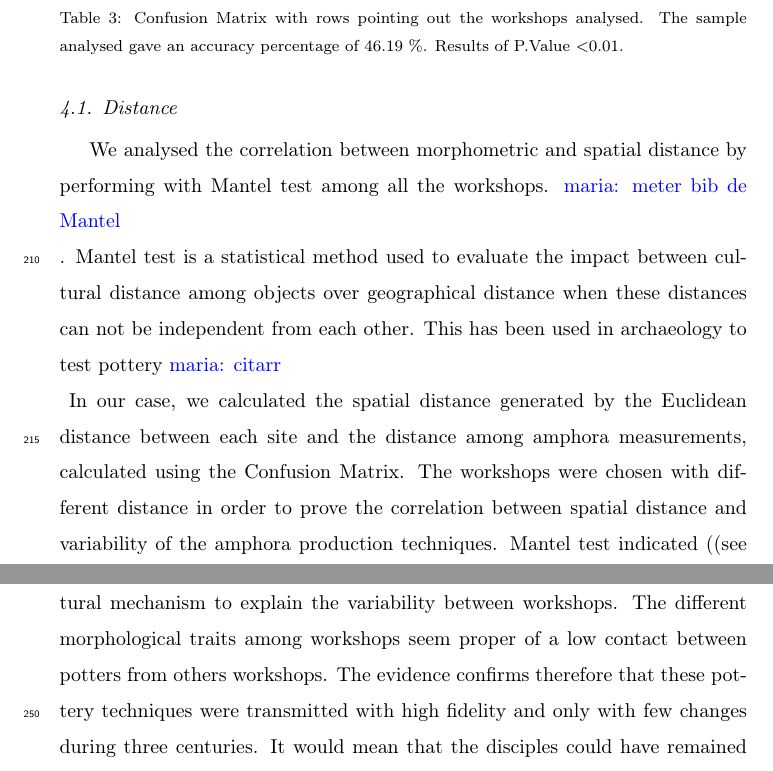
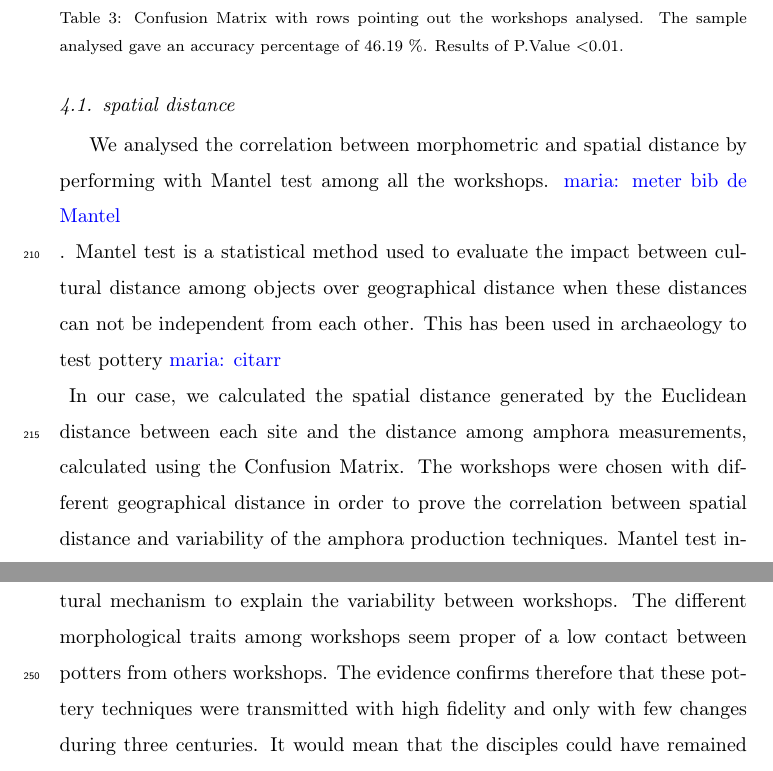
Before and after one commit to Mcotsar/Paper, a LaTeX paper (elsarticle-template.tex): two parts of pages 12 and 14 of 21, joined at a grey line, cut so that both start at the same text. Compiled offline with pdfLaTeX.

Commit message:
modify title

```diff
--- a/elsarticle-template.tex
+++ b/elsarticle-template.tex
@@ -264,10 +264,10 @@ Villaseca  & 0&      3   &    5    &      2     &    9     \\
 \label{table:confusion}
 \end{table}
 
-\subsection{Distance}
+\subsection{spatial distance}
 
 We analysed the correlation between morphometric and spatial distance by performing with Mantel test among all the workshops. \maria{meter bib de Mantel}. Mantel test is a statistical method used to evaluate the impact between cultural distance among objects over geographical distance when these distances can not be independent from each other.
-This has been used in archaeology to test pottery \maria{citarr} In our case, we calculated the spatial distance generated by the Euclidean distance between each site and the distance among amphora measurements, calculated using the Confusion Matrix. The workshops were chosen with different distance in order to prove the correlation between spatial distance and variability of the amphora production techniques. Mantel test indicated ((see Table~\ref{table:spatialdistance}) that closer workshops tend to be more similar than the rest (rm= 0.3841; p= 0.025 with 199 permutations). The results of the analysis shows that morphometric distance of the amphorae are strongly correlated with the spatial distance of workshops. When geographic distance is low, as the example of Bel\'en and Malpica, the morphometric distance seems more similar whereas when distance is higher, as Parlamento, the morphometric distance displays differences with the rest of workshops. Thus, the results suggest that the variability on the making-techniques processes might depend on the spatial distance.
+This has been used in archaeology to test pottery \maria{citarr} In our case, we calculated the spatial distance generated by the Euclidean distance between each site and the distance among amphora measurements, calculated using the Confusion Matrix. The workshops were chosen with different geographical distance in order to prove the correlation between spatial distance and variability of the amphora production techniques. Mantel test indicated ((see Table~\ref{table:spatialdistance}) that closer workshops tend to be more similar than the rest (rm= 0.3841; p= 0.025 with 199 permutations). The results of the analysis shows that morphometric distance of the amphorae are strongly correlated with the spatial distance of workshops. When geographic distance is low, as the example of Bel\'en and Malpica, the morphometric distance seems more similar whereas when distance is higher, as Parlamento, the morphometric distance displays differences with the rest of workshops. Thus, the results suggest that the variability on the making-techniques processes might depend on the spatial distance.
 
 
 %\begin{table}[htp]
```
